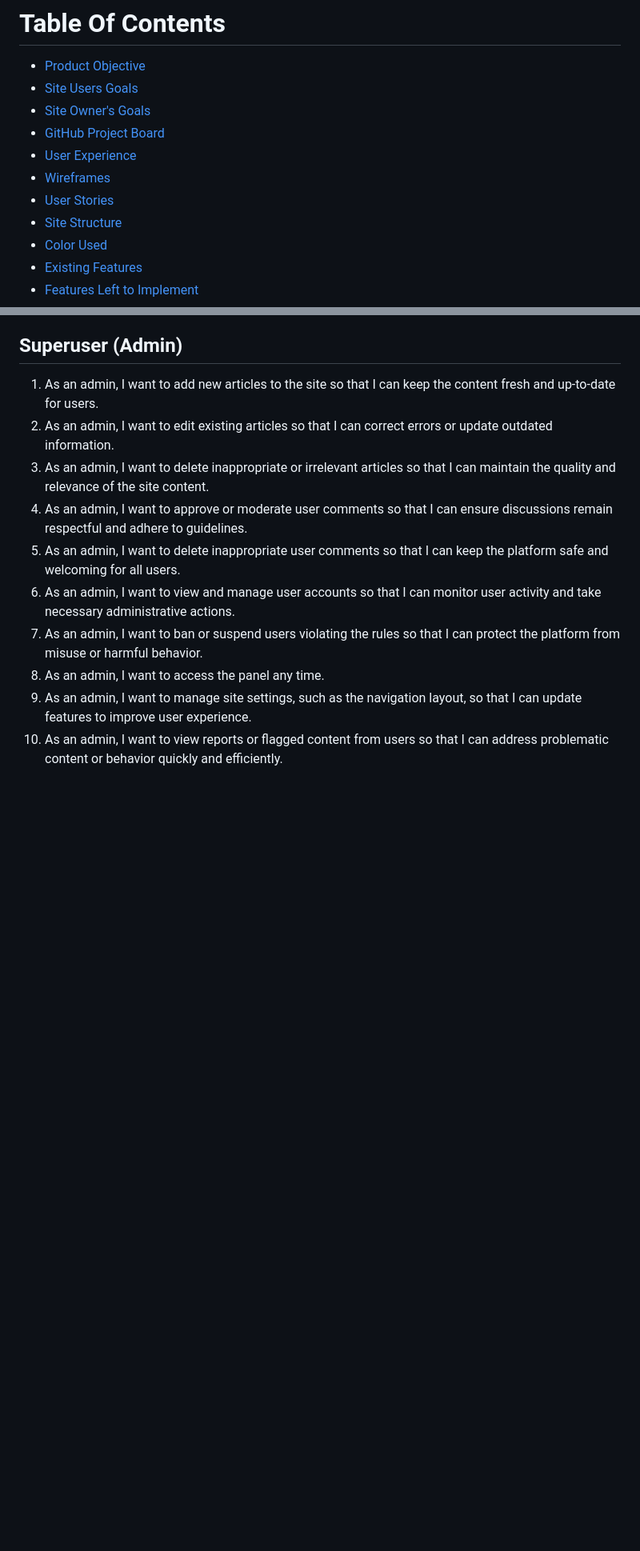
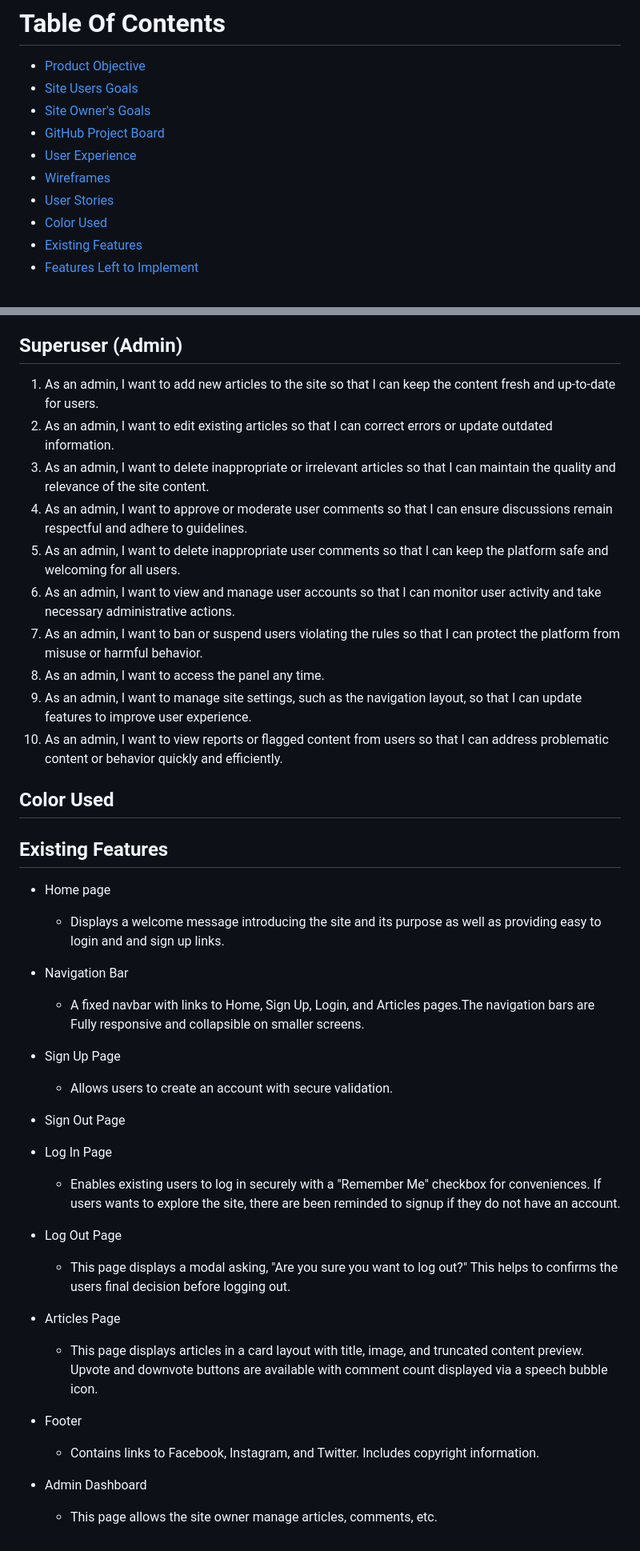
Before and after one commit to Ozi-cheri/auto-sphere, a Markdown page: README.md, 2 parts joined by grey strips. Shown: that part at 80% size. Rendered like a GitHub page; blank space fills up the shorter version.

Commit message:
Add color used and existing features to readme

```diff
--- a/README.md
+++ b/README.md
@@ -12,7 +12,6 @@ Auto-Sphere is a modern, interactive platform designed to showcase articles abou
 - [User Experience](#user-experience)
 - [Wireframes](#wireframes)
 - [User Stories](#user-stories)
-- [Site Structure](#site-structure)
 - [Color Used](#color-used)
 - [Existing Features](#existing-features)
 - [Features Left to Implement](#features-left-to-implement)
@@ -184,3 +183,42 @@ Manages user authentication and permissions.
 8. As an admin, I want to access the panel any time.
 9. As an admin, I want to manage site settings, such as the navigation layout, so that I can update features to improve user experience.
 10. As an admin, I want to view reports or flagged content from users so that I can address problematic content or behavior quickly and efficiently.
+
+
+## Color Used
+
+
+
+
+
+
+## Existing Features
+
+ * Home page
+   * Displays a welcome message introducing the site and its purpose as well as providing easy to login and and sign up links.
+
+
+ * Navigation Bar
+   * A fixed navbar with links to Home, Sign Up, Login, and Articles pages.The navigation bars are Fully responsive and collapsible on smaller screens.
+
+
+ * Sign Up Page
+    * Allows users to create an account with secure validation.
+
+ * Sign Out Page
+
+ * Log In Page
+     * Enables existing users to log in securely with a "Remember Me" checkbox for conveniences. If users wants to explore the site, there are been reminded to signup if they do not have an account.
+
+
+  * Log Out Page
+     * This page displays a modal asking, "Are you sure you want to log out?" This helps to confirms the users final decision before logging out.
+
+  * Articles Page
+     * This page displays articles in a card layout with title, image, and truncated content preview. Upvote and downvote buttons are available with comment count displayed via a speech bubble icon.
+
+  * Footer
+      * Contains links to Facebook, Instagram, and Twitter. Includes copyright information.
+
+  * Admin Dashboard
+      * This page allows the site owner manage articles, comments, etc.
```
